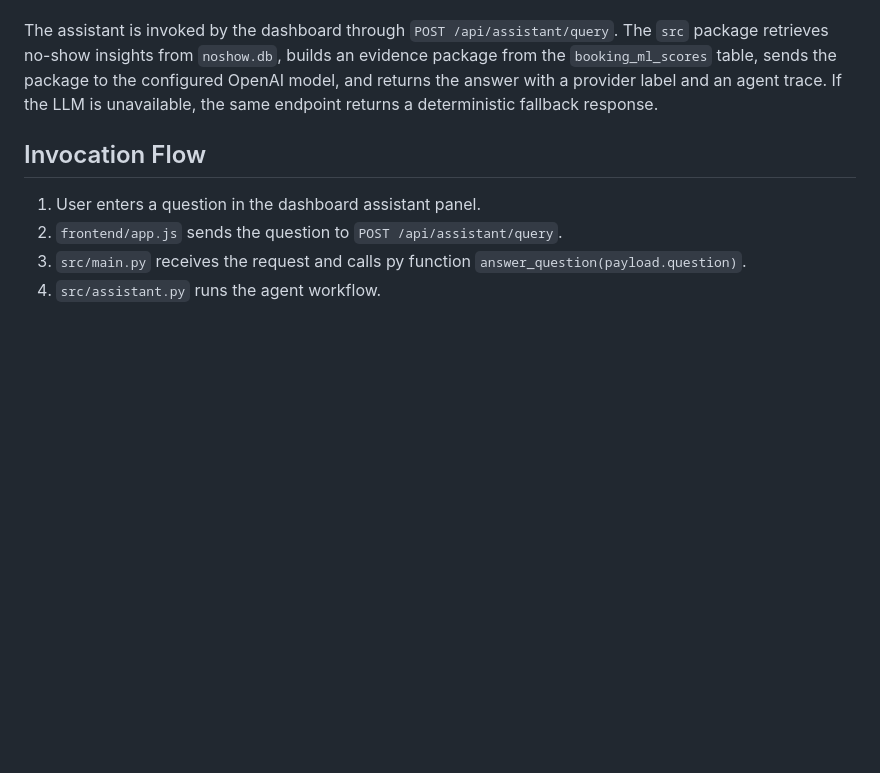
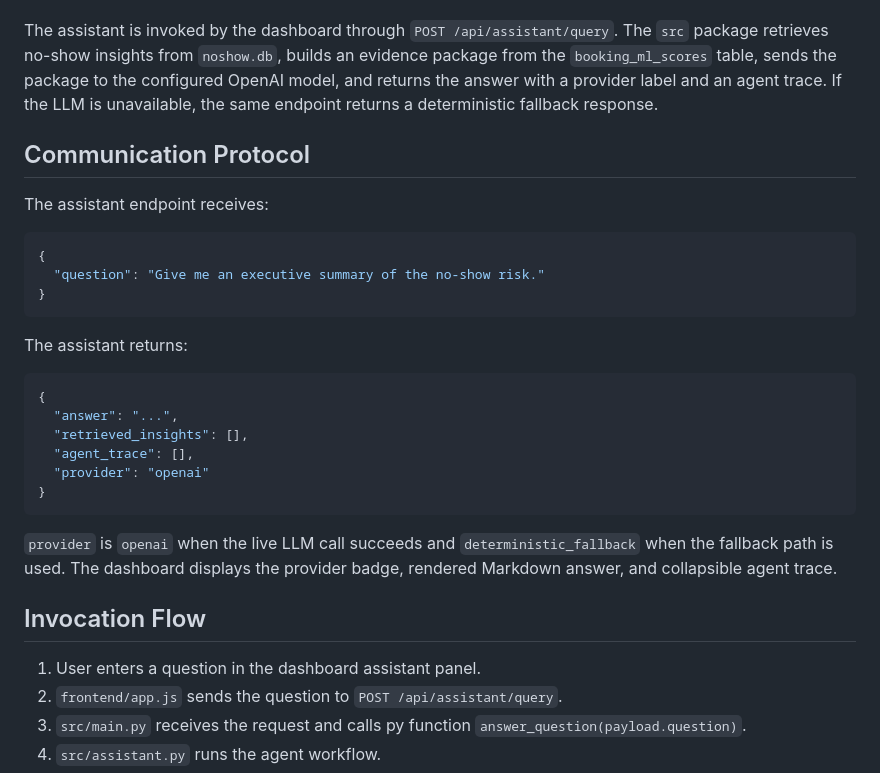
Before and after one commit to baqspaces/hotel-noshow-prediction-llm-agent, a Markdown page: AGENT_ARCHITECTURE_REPORT.md, the part around the change. Rendered like a GitHub page; blank space fills up the shorter version.

````diff
--- a/AGENT_ARCHITECTURE_REPORT.md
+++ b/AGENT_ARCHITECTURE_REPORT.md
@@ -5,6 +5,29 @@
 The Hotel No-Show AI agent uses a lightweight multi-agent orchestration pattern to answer hotel no-show prediction questions. The agents are logical roles inside one controlled Python workflow rather than independent services. This keeps the prototype auditable, easy to run, and aligned with enterprise review expectations.
 
 The assistant is invoked by the dashboard through `POST /api/assistant/query`. The `src` package retrieves no-show insights from `noshow.db`, builds an evidence package from the `booking_ml_scores` table, sends the package to the configured OpenAI model, and returns the answer with a provider label and an agent trace. If the LLM is unavailable, the same endpoint returns a deterministic fallback response.
+
+## Communication Protocol
+
+The assistant endpoint receives:
+
+```json
+{
+  "question": "Give me an executive summary of the no-show risk."
+}
+```
+
+The assistant returns:
+
+```json
+{
+  "answer": "...",
+  "retrieved_insights": [],
+  "agent_trace": [],
+  "provider": "openai"
+}
+```
+
+`provider` is `openai` when the live LLM call succeeds and `deterministic_fallback` when the fallback path is used. The dashboard displays the provider badge, rendered Markdown answer, and collapsible agent trace.
 
 ## Invocation Flow
 
````
